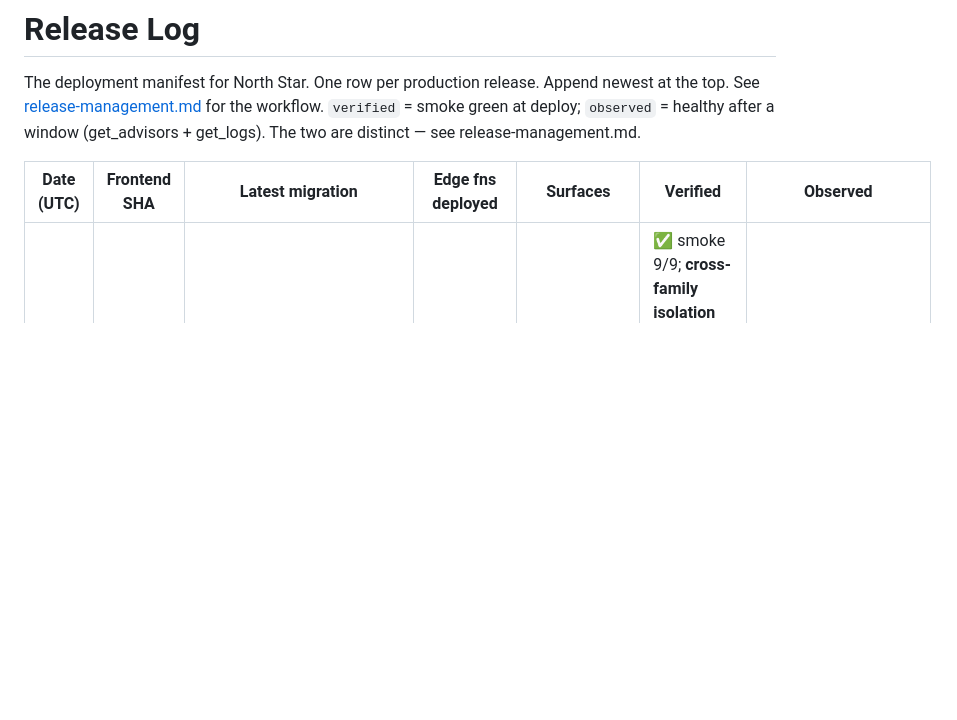
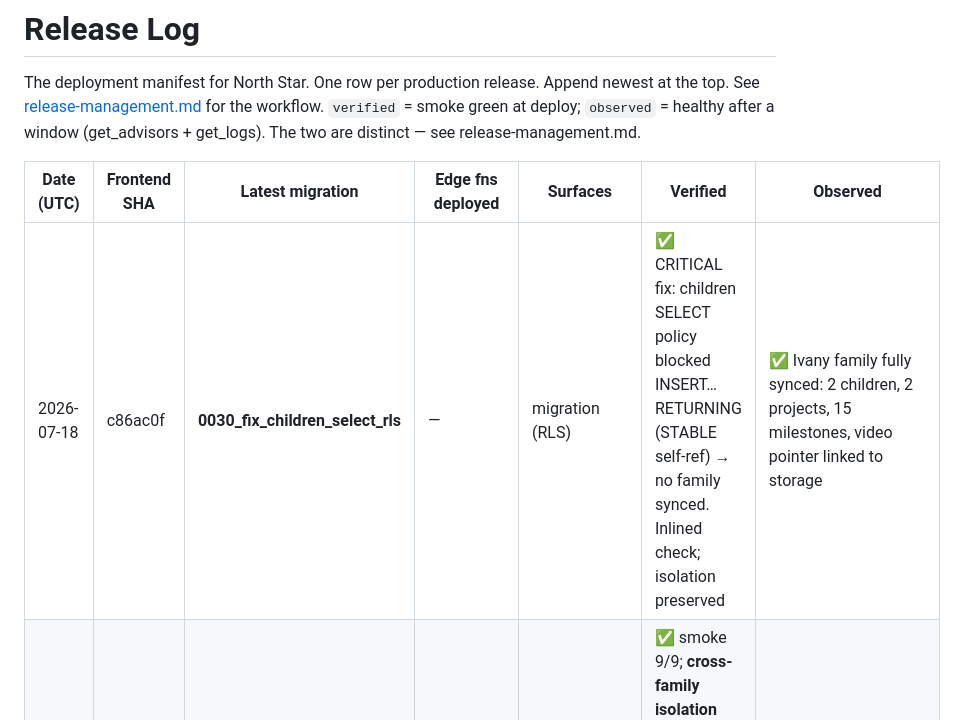
Before and after one commit to kristenveronica/north-star, a Markdown page: docs/RELEASES.md, the part around the change. Drawn GitHub-style; blank space fills up the shorter version.

Commit message:
Release log: 0030 children-RLS sync fix verified (family fully synced incl video)
Co-Authored-By: Claude Opus 4.8 <noreply@anthropic.com>

```diff
--- a/docs/RELEASES.md
+++ b/docs/RELEASES.md
@@ -7,6 +7,7 @@ workflow. `verified` = smoke green at deploy; `observed` = healthy after a windo
 
 | Date (UTC) | Frontend SHA | Latest migration | Edge fns deployed | Surfaces | Verified | Observed |
 |------------|--------------|------------------|-------------------|----------|----------|----------|
+| 2026-07-18 | c86ac0f | **0030_fix_children_select_rls** | — | migration (RLS) | ✅ CRITICAL fix: children SELECT policy blocked INSERT…RETURNING (STABLE self-ref) → no family synced. Inlined check; isolation preserved | ✅ Ivany family fully synced: 2 children, 2 projects, 15 milestones, video pointer linked to storage |
 | 2026-07-17 | 4f1da6c | **0029_family_media_storage** | — | frontend + migration + Storage bucket | ✅ smoke 9/9; **cross-family isolation test passed** (A sees own=1, other=0; predicate true/false); bucket private, 50MB, 4 RLS policies | ⏳ live: needs a signed-in end-to-end upload (upload → reload → still there) |
 | 2026-07-17 | 9146f9c | **0028_ai_usage_log** | **ai** (usage logging + project-prompt caching) | migration + edge fn | ✅ migration applied, fn deployed, table structurally correct (RLS on, service-role-only, ready) | ⏳ live: next `generate-project` should write a row + show `cache_read_tokens>0` on 2nd call |
 | 2026-07-17 | (repo-only) | 0024 recovered | — | repo reconciliation | ✅ table 37/37 + 237 cols traced; 0024 committed | ✅ no schema regressions |
```
